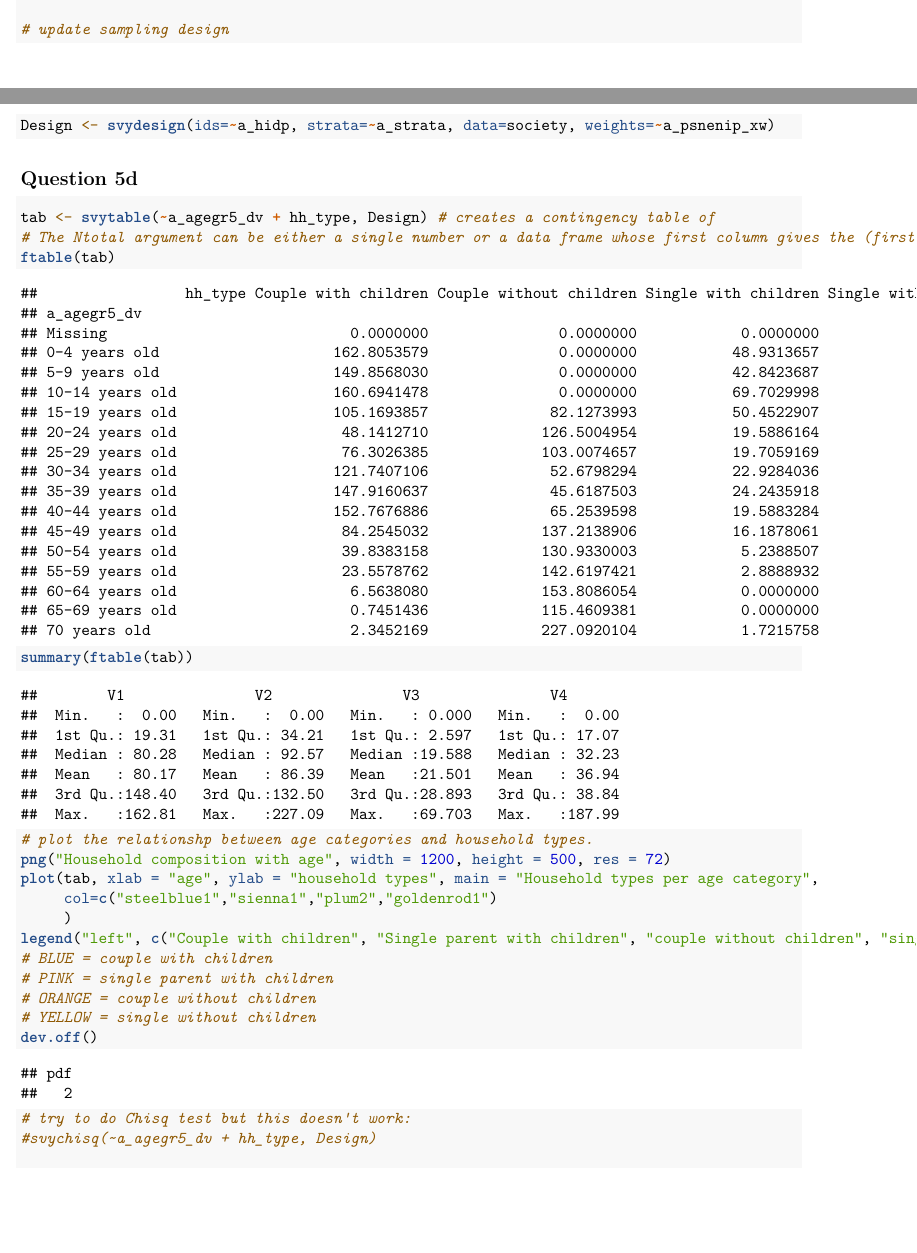
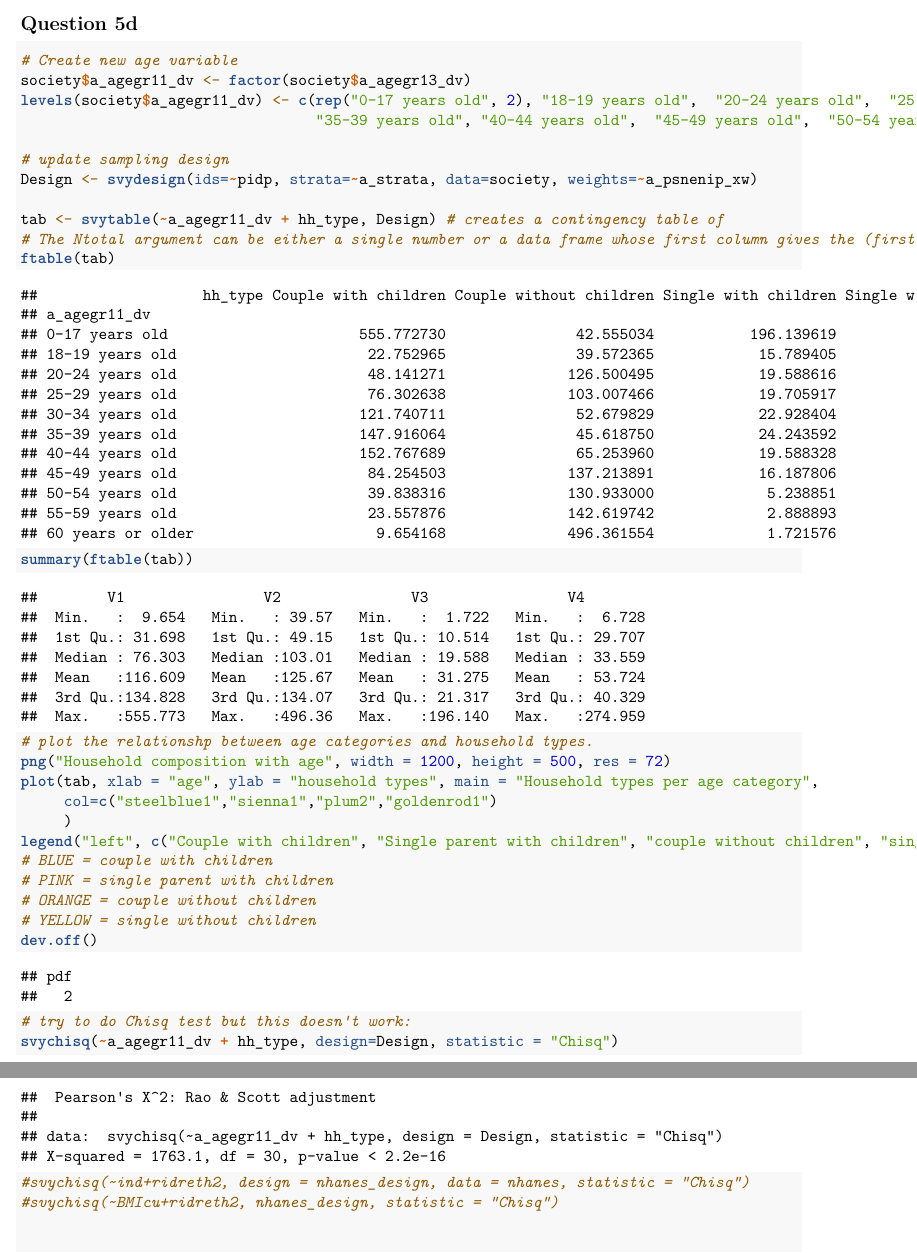
Before and after one commit to hanneoberman/svy, an R Markdown document (SurveyFinalRcode.Rmd): two parts of pages 10 and 11 of 28 before the commit and two parts of pages 11 and 12 of 28 after it, joined at a grey line, cut at the place of the change. Rendered offline with R 4.5, knitr and Pandoc, then LaTeX, with nearby package versions; some code elsewhere in the file could not run offline.

Commit message:
5d working!!!

````diff
--- a/SurveyFinalRcode.Rmd
+++ b/SurveyFinalRcode.Rmd
@@ -249,14 +249,19 @@ table(households$hh_type)
 
 # Join to society dataset
 society <- left_join(society, households, by="a_hidp")
-
-# update sampling design
-Design <- svydesign(ids=~a_hidp, strata=~a_strata, data=society, weights=~a_psnenip_xw)
 ```
 
 ## Question 5d
 ```{r}
-tab <- svytable(~a_agegr5_dv + hh_type, Design) # creates a contingency table of
+# Create new age variable
+society$a_agegr11_dv <- factor(society$a_agegr13_dv)
+levels(society$a_agegr11_dv) <- c(rep("0-17 years old", 2), "18-19 years old",  "20-24 years old",  "25-29 years old",  "30-34 years old",
+                                  "35-39 years old", "40-44 years old",  "45-49 years old",  "50-54 years old", "55-59 years old",  rep("60 years or older",2))
+
+# update sampling design
+Design <- svydesign(ids=~pidp, strata=~a_strata, data=society, weights=~a_psnenip_xw)
+
+tab <- svytable(~a_agegr11_dv + hh_type, Design) # creates a contingency table of
 # The Ntotal argument can be either a single number or a data frame whose first column gives the (first-stage) sampling strata and second column the population size in each stratum. In this second case the svytable command performs ???post-stratification???: tabulating and scaling to the population within strata and then adding up the strata.
 ftable(tab)
 summary(ftable(tab))
@@ -274,7 +279,10 @@ legend("left", c("Couple with children", "Single parent with children", "couple
 dev.off()
 
 # try to do Chisq test but this doesn't work:
-#svychisq(~a_agegr5_dv + hh_type, Design)
+svychisq(~a_agegr11_dv + hh_type, design=Design, statistic = "Chisq")
+#svychisq(~ind+ridreth2, design = nhanes_design, data = nhanes, statistic = "Chisq")
+#svychisq(~BMIcu+ridreth2, nhanes_design, statistic = "Chisq")
+
 
 # add percentages
 
````
Also changed, not shown: 1 other file.
